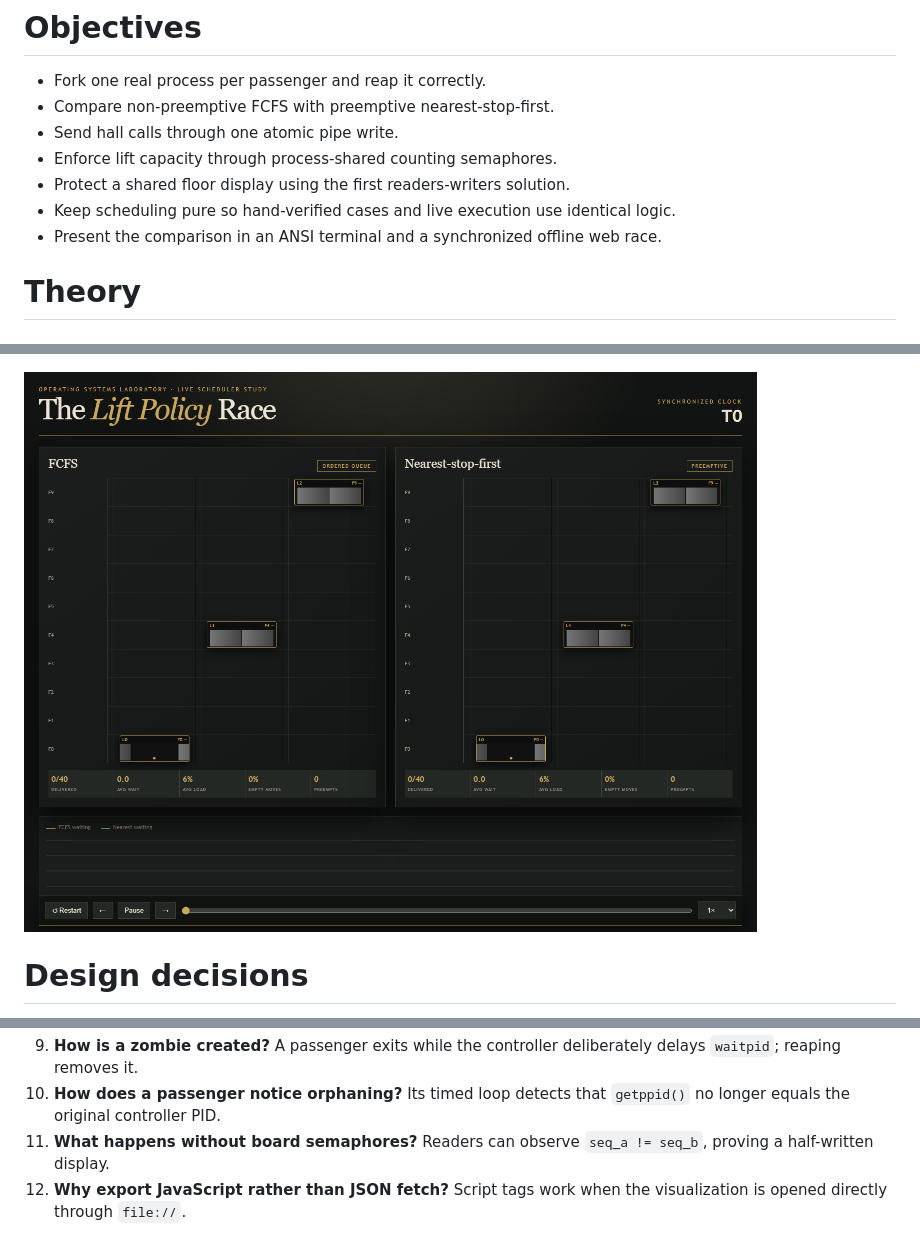
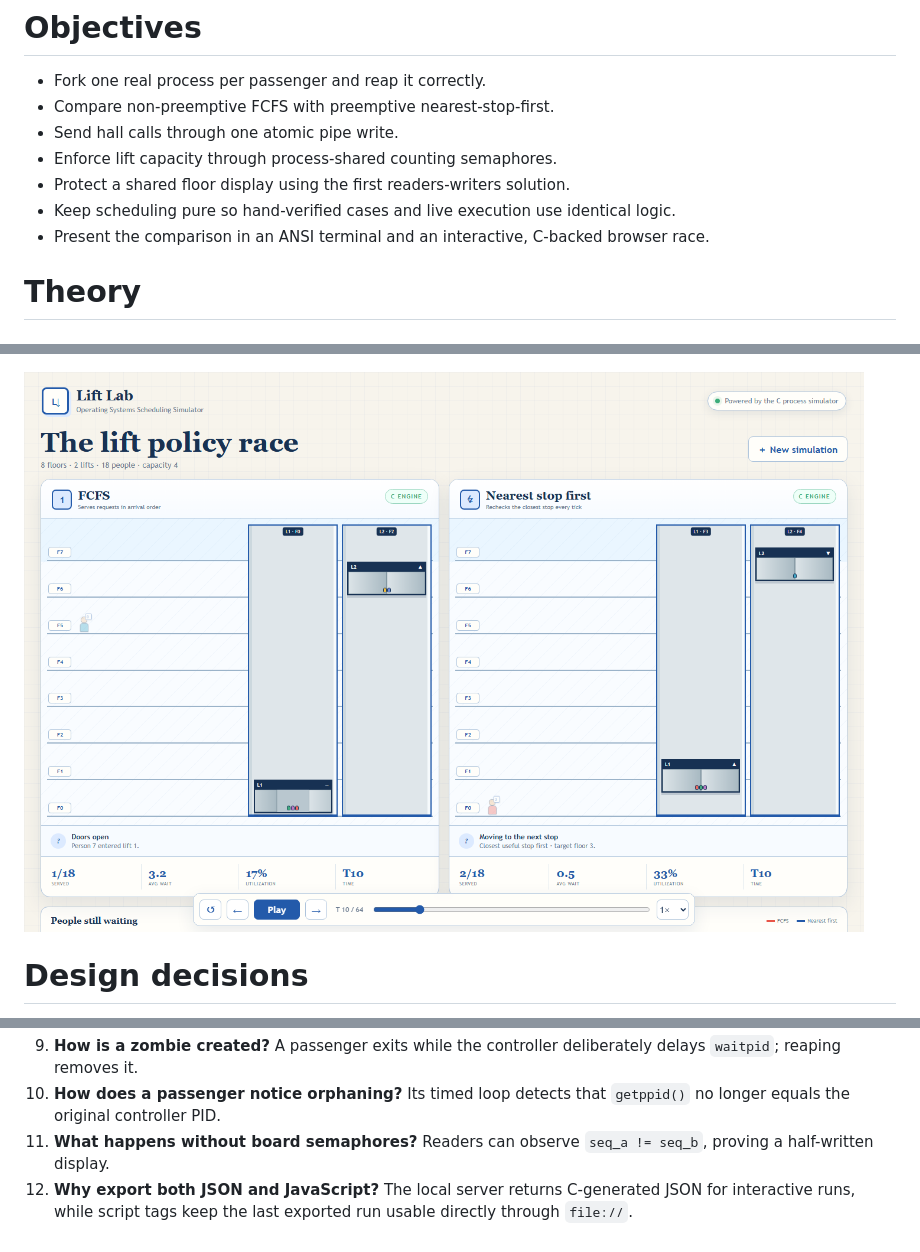
Before and after one commit to SokandeSujal/lift-os-sim, a Markdown page: docs/report.md, 3 parts joined by grey strips. Rendered like a GitHub page; pictures changed too: docs/screenshots/web-simulator.png (added).

```diff
--- a/docs/report.md
+++ b/docs/report.md
@@ -14,7 +14,7 @@ To implement a deterministic multi-process lift controller in C11 and use a fami
 - Enforce lift capacity through process-shared counting semaphores.
 - Protect a shared floor display using the first readers-writers solution.
 - Keep scheduling pure so hand-verified cases and live execution use identical logic.
-- Present the comparison in an ANSI terminal and a synchronized offline web race.
+- Present the comparison in an ANSI terminal and an interactive, C-backed browser race.
 
 # Theory
 
@@ -101,7 +101,7 @@ Nearest reduces average wait by 58.8%, raises average load, wastes fewer moves a
 
 ![Terminal visualization](screenshots/terminal.png)
 
-![Synchronized browser race](screenshots/web-race.png)
+![Interactive browser race](screenshots/web-simulator.png)
 
 # Design decisions
 
@@ -135,4 +135,4 @@ The project combines five operating-systems laboratory topics in one explainable
 9. **How is a zombie created?** A passenger exits while the controller deliberately delays `waitpid`; reaping removes it.
 10. **How does a passenger notice orphaning?** Its timed loop detects that `getppid()` no longer equals the original controller PID.
 11. **What happens without board semaphores?** Readers can observe `seq_a != seq_b`, proving a half-written display.
-12. **Why export JavaScript rather than JSON fetch?** Script tags work when the visualization is opened directly through `file://`.
+12. **Why export both JSON and JavaScript?** The local server returns C-generated JSON for interactive runs, while script tags keep the last exported run usable directly through `file://`.
```
Also changed, not shown: README.md (+11 -5 lines), 8 other files.
